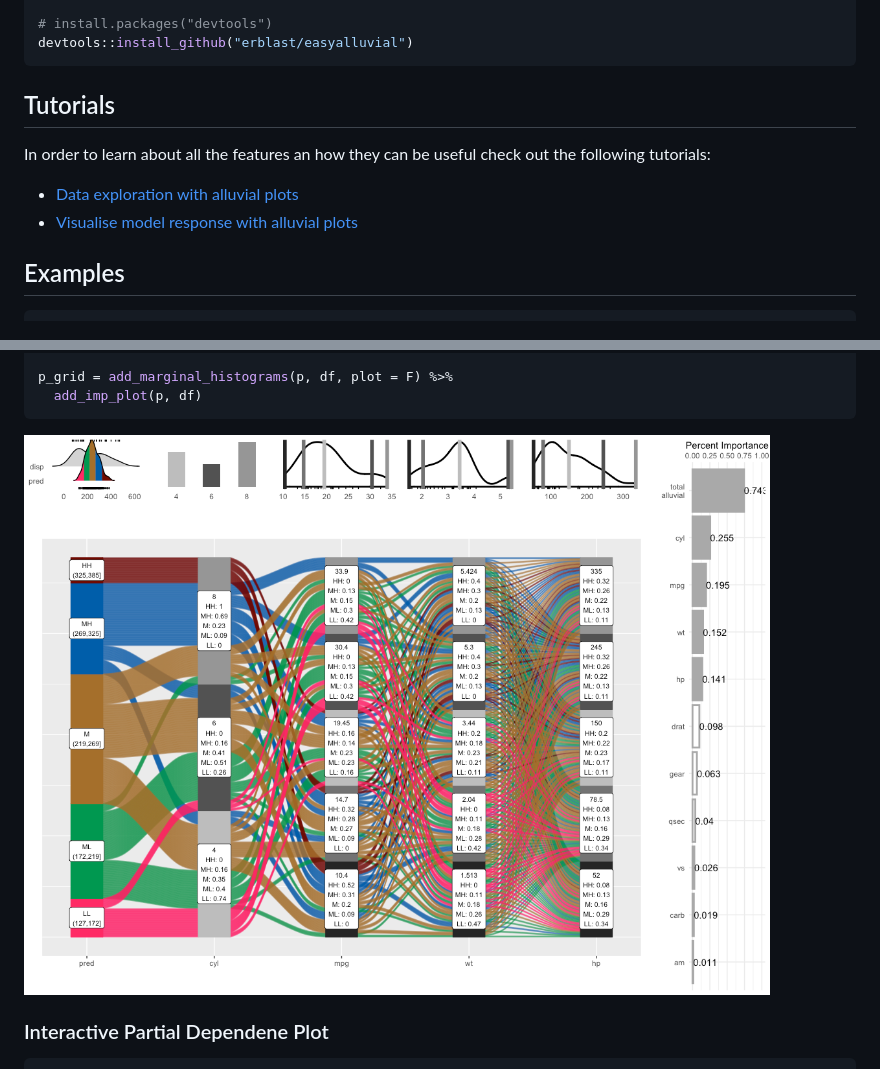
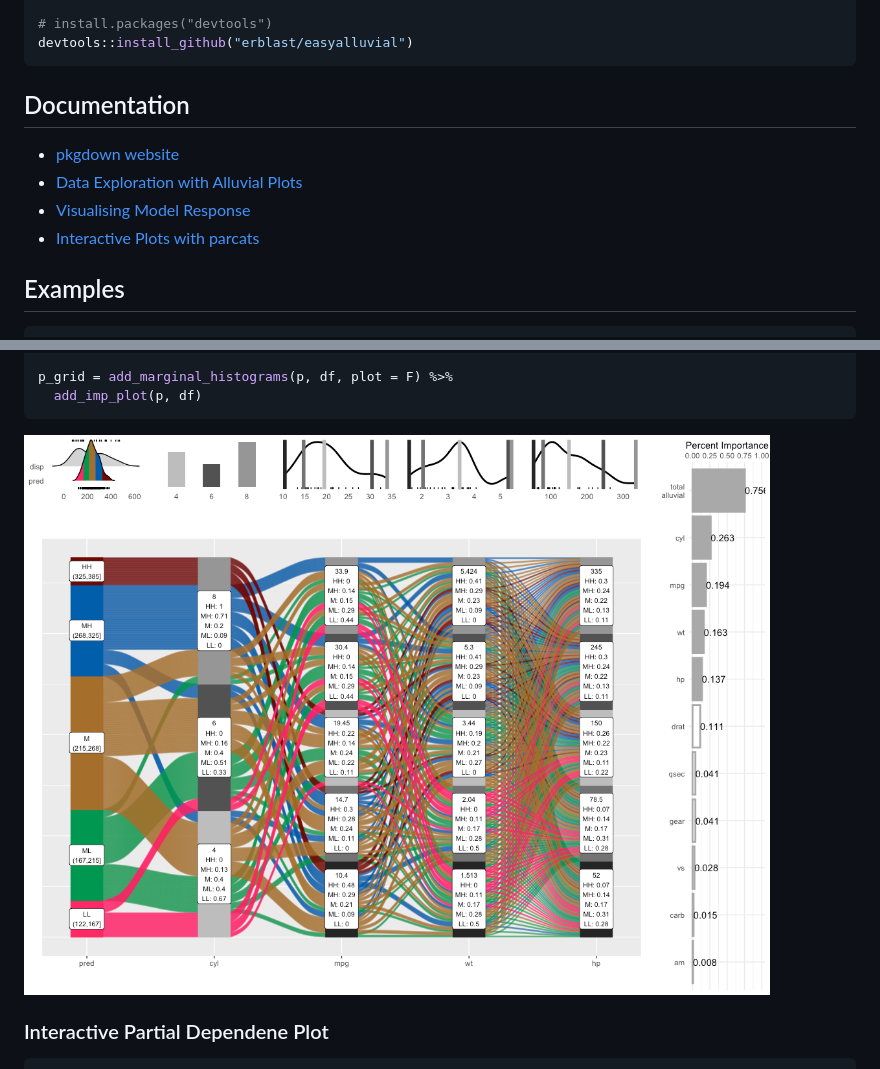
Before and after one commit to erblast/easyalluvial, a Markdown page: README.md, 2 parts joined by grey strips. Drawn GitHub-style; pictures changed too: man/figures/README-unnamed-chunk-5-1.png.

Commit message:
rerender README

````diff
--- a/README.md
+++ b/README.md
@@ -63,15 +62,12 @@ install.packages('easyalluvial')
 devtools::install_github("erblast/easyalluvial")
 ```
 
-## Tutorials
+## Documentation
 
-In order to learn about all the features an how they can be useful check
-out the following tutorials:
-
-  - [Data exploration with alluvial
-    plots](https://www.datisticsblog.com/2018/10/intro_easyalluvial/#features)
-  - [Visualise model response with alluvial
-    plots](https://www.datisticsblog.com/2019/04/visualising-model-response-with-easyalluvial/)
+  - [pkgdown website](https://erblast.github.io/easyalluvial/)
+  - [Data Exploration with Alluvial Plots]()
+  - [Visualising Model Response]()
+  - [Interactive Plots with parcats]()
 
 ## Examples
 
````
Also changed, not shown: other parts of README.md (+2 -3 lines), man/figures/README-unnamed-chunk-3-1.png, 1 other file.
